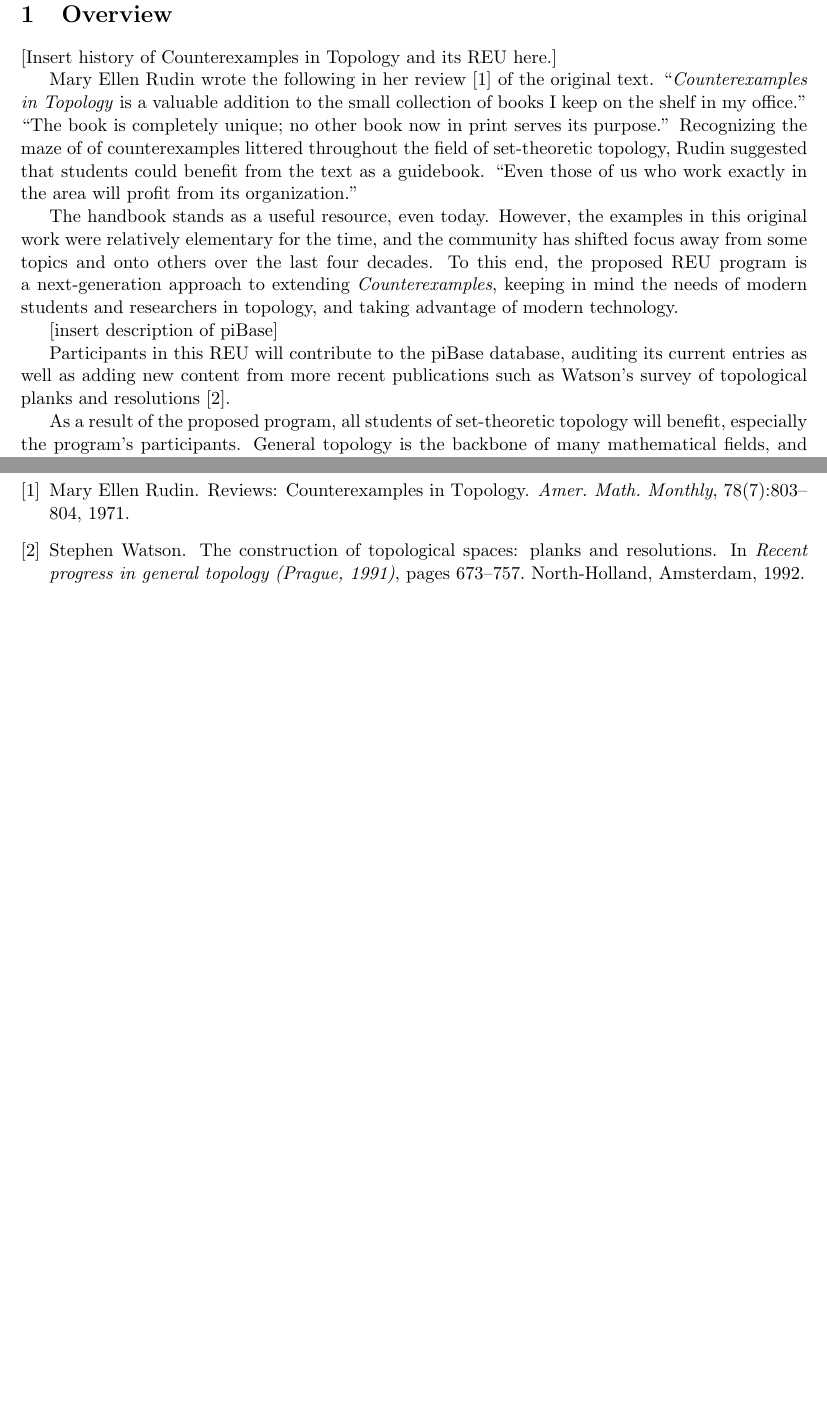
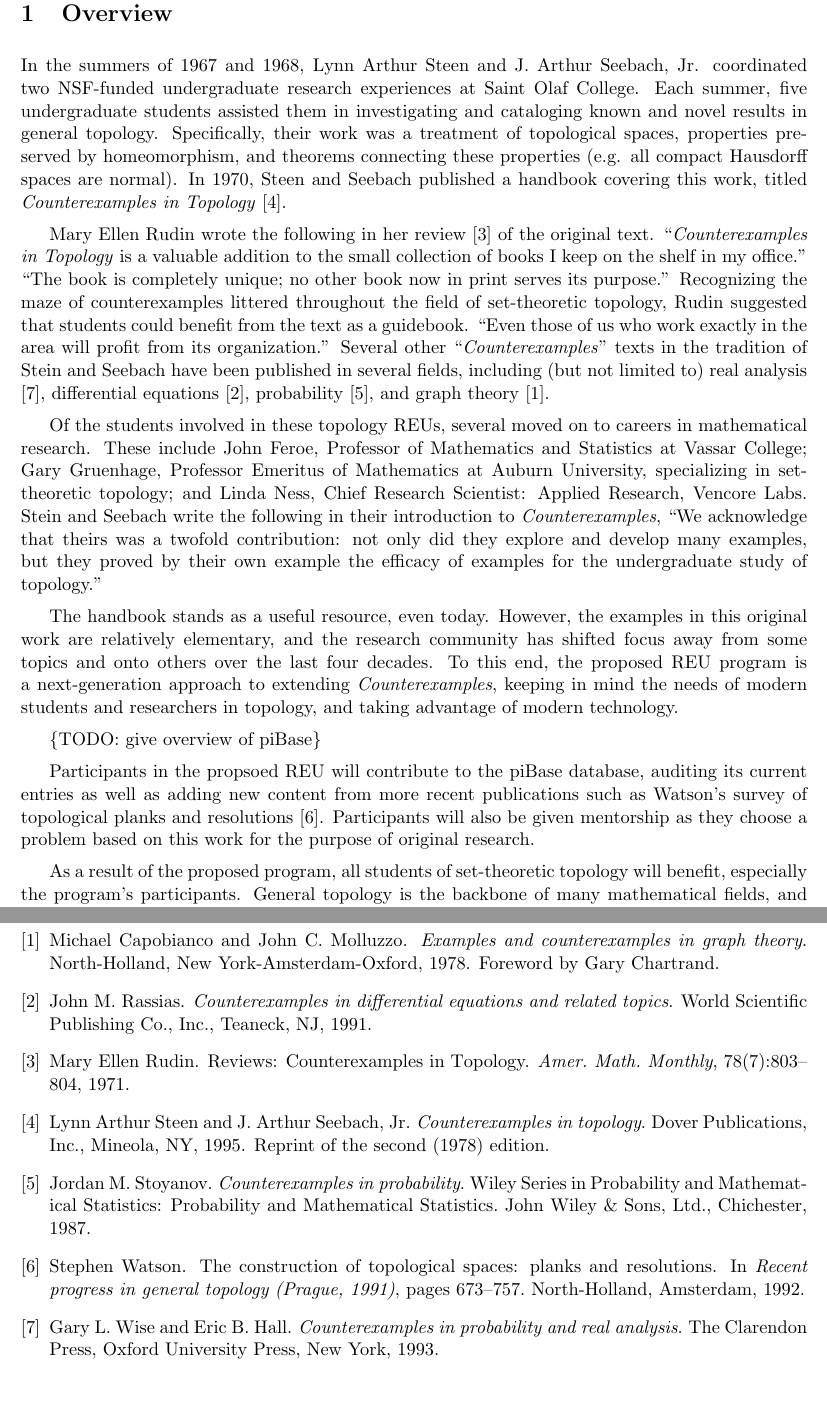
Before and after one commit to StevenClontz/pibase-proposal, a LaTeX document (NSFmaster.tex, which reads NSFdesc.tex, bib.bib): two parts of pages 2 and 5 of 5 before the commit and two parts of pages 2 and 5 of 6 after it, joined at a grey line, cut so that both start at the same text, the shorter picture padded with empty space. Compiled offline with pdfLaTeX.

Commit message:
incomplete draft of overview

```diff
--- a/NSFdesc.tex
+++ b/NSFdesc.tex
@@ -16,22 +16,46 @@
 
   \section{Overview}
 
-  [Insert history of Counterexamples in Topology and its REU here.]
+  In the summers of 1967 and 1968, Lynn Arthur Steen and
+  J. Arthur Seebach, Jr. coordinated two NSF-funded undergraduate
+  research experiences at Saint Olaf College. Each summer, five undergraduate
+  students assisted them in investigating and cataloging known and novel
+  results in general topology. Specifically, their work was a treatment
+  of topological spaces, properties preserved by homeomorphism,
+  and theorems connecting these properties (e.g. all compact Hausdorff
+  spaces are normal). In 1970, Steen and Seebach published a handbook
+  covering this work, titled \textit{Counterexamples in Topology}
+  \cite{MR1382863}.
 
   Mary Ellen Rudin wrote the following in her review \cite{MR1536430}
   of the original text.
   ``\textit{Counterexamples in Topology} is a valuable addition to the small
   collection of books I keep on the shelf in my office.'' ``The book is
   completely unique; no other book now in print serves its purpose.''
-  Recognizing the maze of of counterexamples littered throughout the
+  Recognizing the maze of counterexamples littered throughout the
   field of set-theoretic topology, Rudin suggested that students could
   benefit from the text as a guidebook.
   ``Even those of us who work exactly in the area will profit from
-  its organization.''
+  its organization.'' Several other ``\textit{Counterexamples}'' texts
+  in the tradition of Stein and Seebach have been published in several fields,
+  including (but not limited to) real analysis \cite{MR1256489}, differential
+  equations \cite{MR1113487}, probability \cite{MR930671}, and
+  graph theory \cite{MR0491272}.
+
+  Of the students involved in these topology REUs, several moved on to careers
+  in mathematical research. These include John Feroe,
+  Professor of Mathematics and Statistics at Vassar College;
+  Gary Gruenhage, Professor Emeritus of Mathematics at Auburn University,
+  specializing in set-theoretic topology; and Linda Ness,
+  Chief	Research Scientist:	Applied	Research,	Vencore	Labs. Stein and
+  Seebach write the following in their introduction to \textit{Counterexamples},
+  ``We acknowledge that theirs was a twofold contribution: not only did
+  they explore and develop many examples, but they proved by their own
+  example the efficacy of examples for the undergraduate study of topology.''
 
   The handbook stands as a useful resource, even today.
-  However, the examples in this original work were relatively elementary for
-  the time, and the community has shifted focus
+  However, the examples in this original work are relatively elementary,
+  and the research community has shifted focus
   away from some topics and onto others over the last four decades.
   To this end,
   the proposed REU program is a next-generation approach to extending
@@ -39,12 +63,14 @@
   modern students and researchers in topology, and taking advantage of modern
   technology.
 
-  [insert description of piBase]
+  \{TODO: give overview of piBase\}
 
-  Participants in this REU will contribute to the piBase database, auditing
+  Participants in the propsoed REU will contribute to the piBase database, auditing
   its current entries as well as adding new content from more recent
   publications such as Watson's survey of topological planks and
-  resolutions \cite{MR1229141}.
+  resolutions \cite{MR1229141}. Participants will also be given mentorship
+  as they choose a problem based on this work for the purpose of original
+  research.
 
   As a result of the proposed program, all students of set-theoretic topology
   will benefit, especially the program's participants. General topology
--- a/NSFmaster.tex
+++ b/NSFmaster.tex
@@ -20,6 +20,8 @@
 \bibliographystyle{plain}                                              %%
 %%%%%%%%%%%%%%%%%%%%%%%%%%%%%%%%%%%%%%%%%%%%%%%%%%%%%%%%%%%%%%%%%%%%%%%%%
 
+\parskip0.5em
+
 %PUT YOUR MACROS HERE
 
 \usepackage{amsmath}
--- a/bib.bib
+++ b/bib.bib
@@ -26,3 +26,10 @@
    MRCLASS = {54-XX},
   MRNUMBER = {1229141},
 }
+
+@book {MR1382863,
+    AUTHOR = {Steen, Lynn Arthur and Seebach, Jr., J. Arthur},
+     TITLE = {Counterexamples in topology},
+      NOTE = {Reprint of the second (1978) edition},
+ PUBLISHER = {Dover Publications, Inc., Mineola, NY},
+      YEAR = {1995},
@@ -28,0 +42,5 @@
+@book {MR1256489,
+    AUTHOR = {Wise, Gary L. and Hall, Eric B.},
+     TITLE = {Counterexamples in probability and real analysis},
+ PUBLISHER = {The Clarendon Press, Oxford University Press, New York},
+      YEAR = {1993},
@@ -28,0 +54,5 @@
+@book {MR1113487,
+    AUTHOR = {Rassias, John M.},
+     TITLE = {Counterexamples in differential equations and related topics},
+ PUBLISHER = {World Scientific Publishing Co., Inc., Teaneck, NJ},
+      YEAR = {1991},
@@ -28,0 +68,7 @@
+@book {MR930671,
+    AUTHOR = {Stoyanov, Jordan M.},
+     TITLE = {Counterexamples in probability},
+    SERIES = {Wiley Series in Probability and Mathematical Statistics:
+              Probability and Mathematical Statistics},
+ PUBLISHER = {John Wiley \& Sons, Ltd., Chichester},
+      YEAR = {1987},
@@ -28,0 +82,6 @@
+@book {MR0491272,
+    AUTHOR = {Capobianco, Michael and Molluzzo, John C.},
+     TITLE = {Examples and counterexamples in graph theory},
+      NOTE = {Foreword by Gary Chartrand},
+ PUBLISHER = {North-Holland, New York-Amsterdam-Oxford},
+      YEAR = {1978},
```
Also changed, not shown: NSFmaster.pdf, NSFdesc.tex (31 more changed lines), NSFmaster.tex (19 more changed lines), bib.bib (35 more changed lines).
